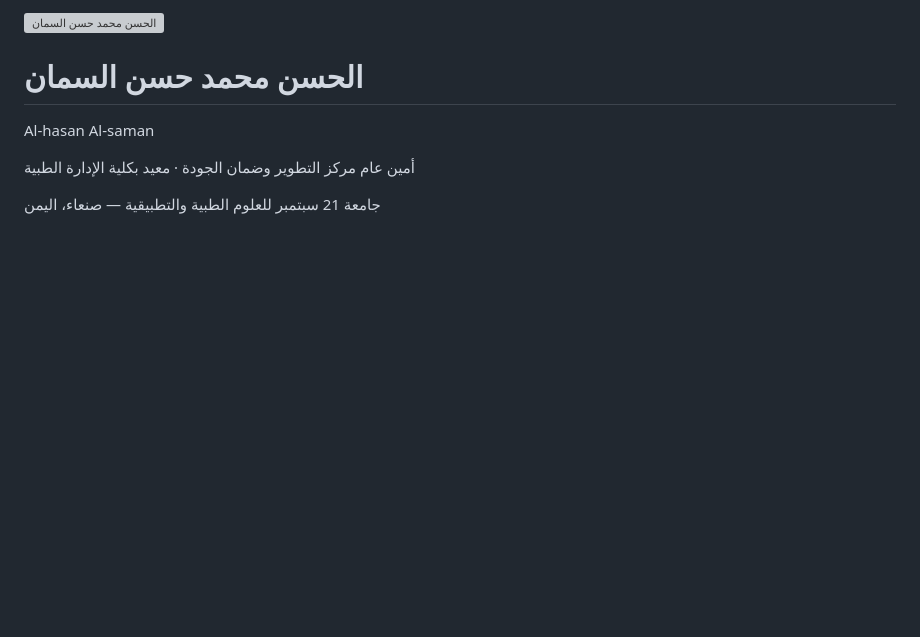
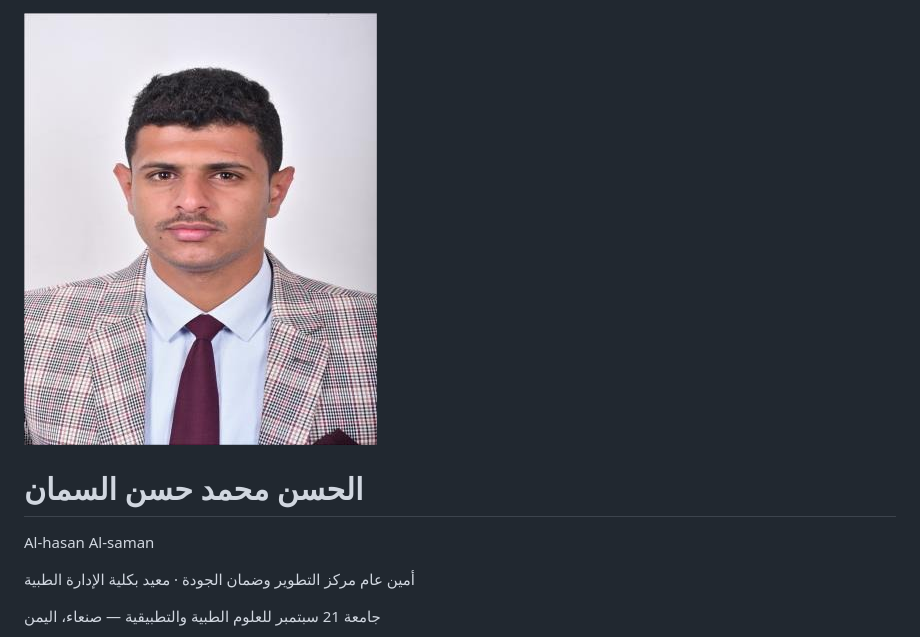
Before and after one commit to alhsn6857/alhsn6857.github.io, a Markdown page: README.md, the part around the change. Rendered like a GitHub page; blank space fills up the shorter version; grey boxes are pictures that could not be loaded.

```diff
--- a/README.md
+++ b/README.md
@@ -36,7 +36,7 @@ footer{text-align:center;color:var(--muted);font-size:.85rem;margin-top:24px}
 <body>
 <div class="wrap">
 <header>
-  <img src="assets/photo.jpg" alt="الحسن محمد حسن السمان">
+  <img src="photo.jpg" alt="الحسن محمد حسن السمان">
   <div>
     <h1>الحسن محمد حسن السمان</h1>
     <p class="en">Al-hasan Al-saman</p>
```
